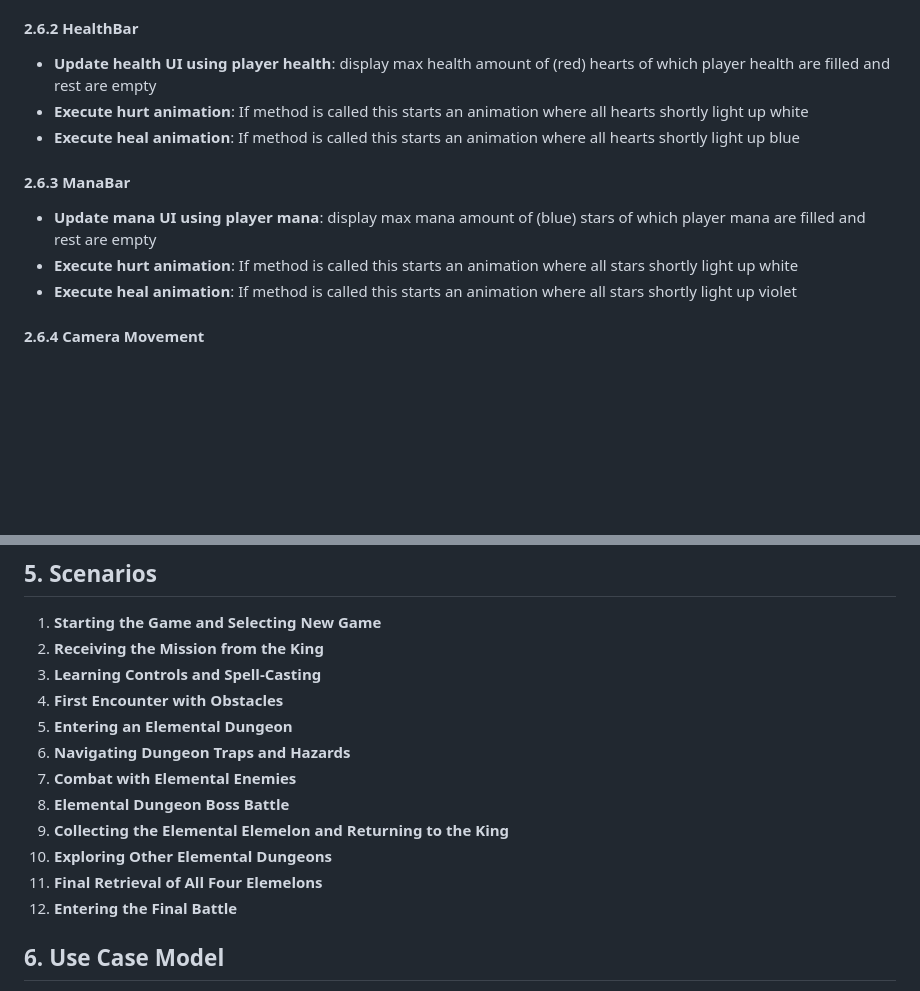
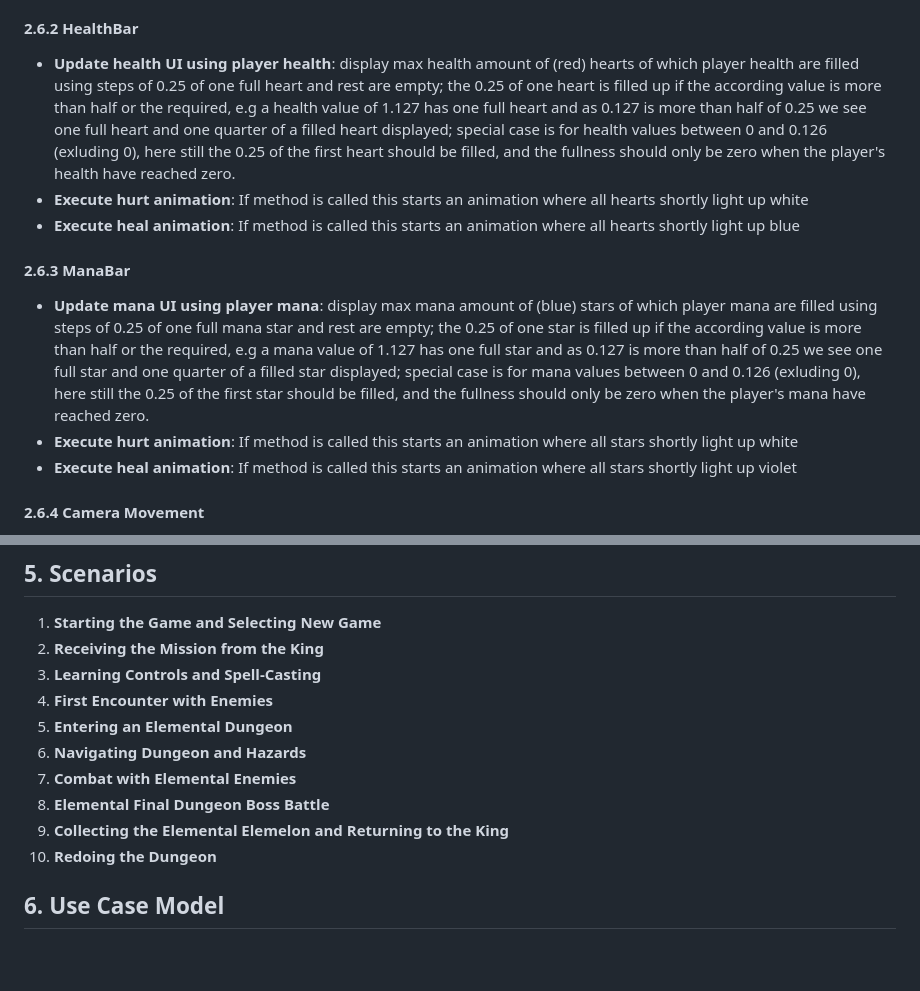
Before and after one commit to soerenfetsch/TheElemelons, a Markdown page: Development-Strategy/Requirements_Analysis.md, 2 parts joined by grey strips. GitHub-like rendering; blank space fills up the shorter version.

```diff
--- a/Development-Strategy/Requirements_Analysis.md
+++ b/Development-Strategy/Requirements_Analysis.md
@@ -433,13 +433,13 @@ The game targets casual to midcore players who enjoy fantasy, dungeon crawlers,
 
 #### 2.6.2 HealthBar
 
-- **Update health UI using player health**: display max health amount of (red) hearts of which player health are filled and rest are empty
+- **Update health UI using player health**: display max health amount of (red) hearts of which player health are filled using steps of 0.25 of one full heart and rest are empty; the 0.25 of one heart is filled up if the according value is more than half or the required, e.g a health value of 1.127 has one full heart and as 0.127 is more than half of 0.25 we see one full heart and one quarter of a filled heart displayed; special case is for health values between 0 and 0.126 (exluding 0), here still the 0.25 of the first heart should be filled, and the fullness should only be zero when the player's health have reached zero.
 - **Execute hurt animation**: If method is called this starts an animation where all hearts shortly light up white
 - **Execute heal animation**: If method is called this starts an animation where all hearts shortly light up blue
 
 #### 2.6.3 ManaBar
 
-- **Update mana UI using player mana**: display max mana amount of (blue) stars of which player mana are filled and rest are empty
+- **Update mana UI using player mana**: display max mana amount of (blue) stars of which player mana are filled using steps of 0.25 of one full mana star and rest are empty; the 0.25 of one star is filled up if the according value is more than half or the required, e.g a mana value of 1.127 has one full star and as 0.127 is more than half of 0.25 we see one full star and one quarter of a filled star displayed; special case is for mana values between 0 and 0.126 (exluding 0), here still the 0.25 of the first star should be filled, and the fullness should only be zero when the player's mana have reached zero.
 - **Execute hurt animation**: If method is called this starts an animation where all stars shortly light up white
 - **Execute heal animation**: If method is called this starts an animation where all stars shortly light up violet
 
@@ -552,15 +552,13 @@ The game targets casual to midcore players who enjoy fantasy, dungeon crawlers,
 1. **Starting the Game and Selecting New Game**
 2. **Receiving the Mission from the King**
 3. **Learning Controls and Spell-Casting**
-4. **First Encounter with Obstacles**
+4. **First Encounter with Enemies**
 5. **Entering an Elemental Dungeon**
-6. **Navigating Dungeon Traps and Hazards**
+6. **Navigating Dungeon and Hazards**
 7. **Combat with Elemental Enemies**
-8. **Elemental Dungeon Boss Battle**
+8. **Elemental Final Dungeon Boss Battle**
 9. **Collecting the Elemental Elemelon and Returning to the King**
-10. **Exploring Other Elemental Dungeons**
-11. **Final Retrieval of All Four Elemelons**
-12. **Entering the Final Battle**
+10. **Redoing the Dungeon**
 
 ## 6. Use Case Model
 
```
